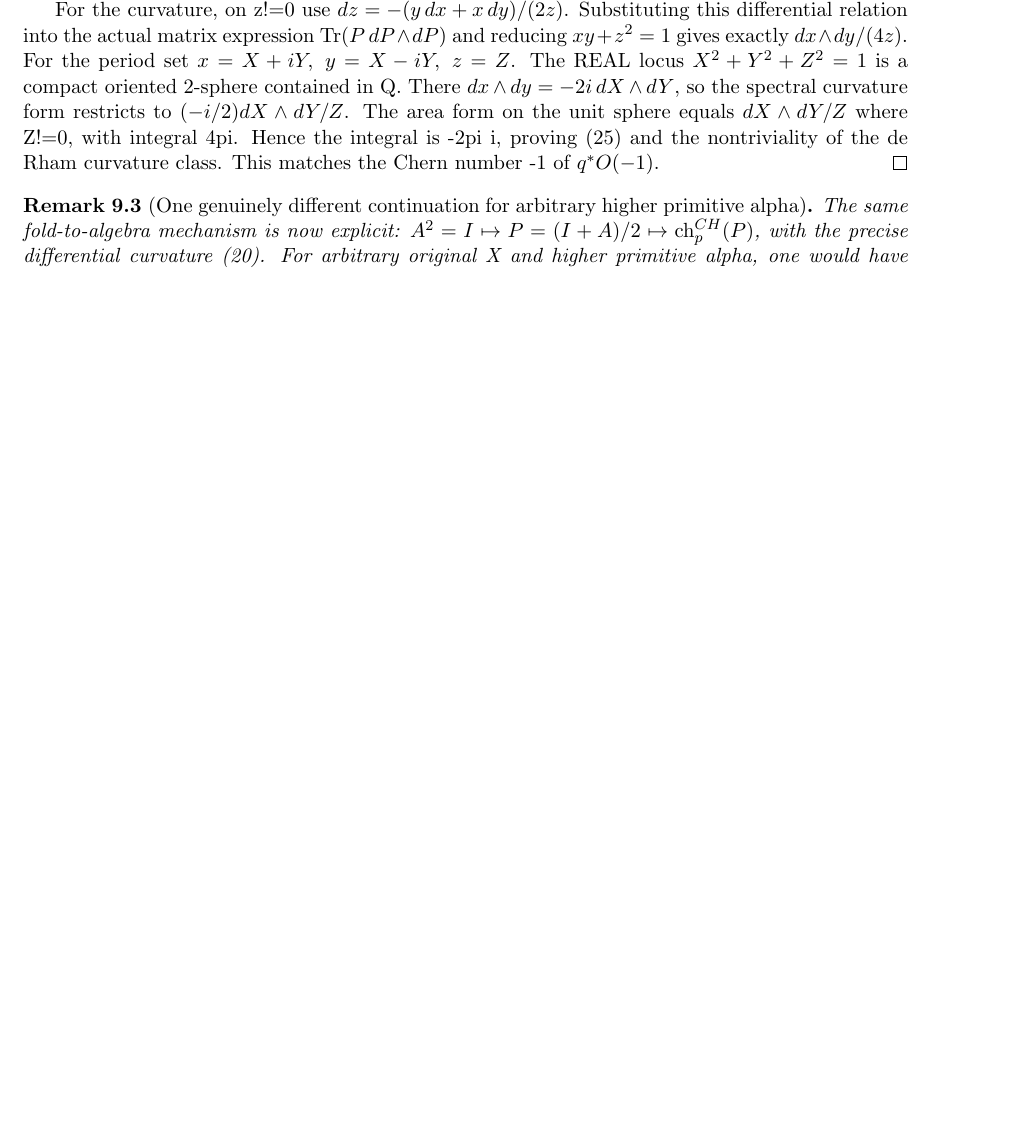
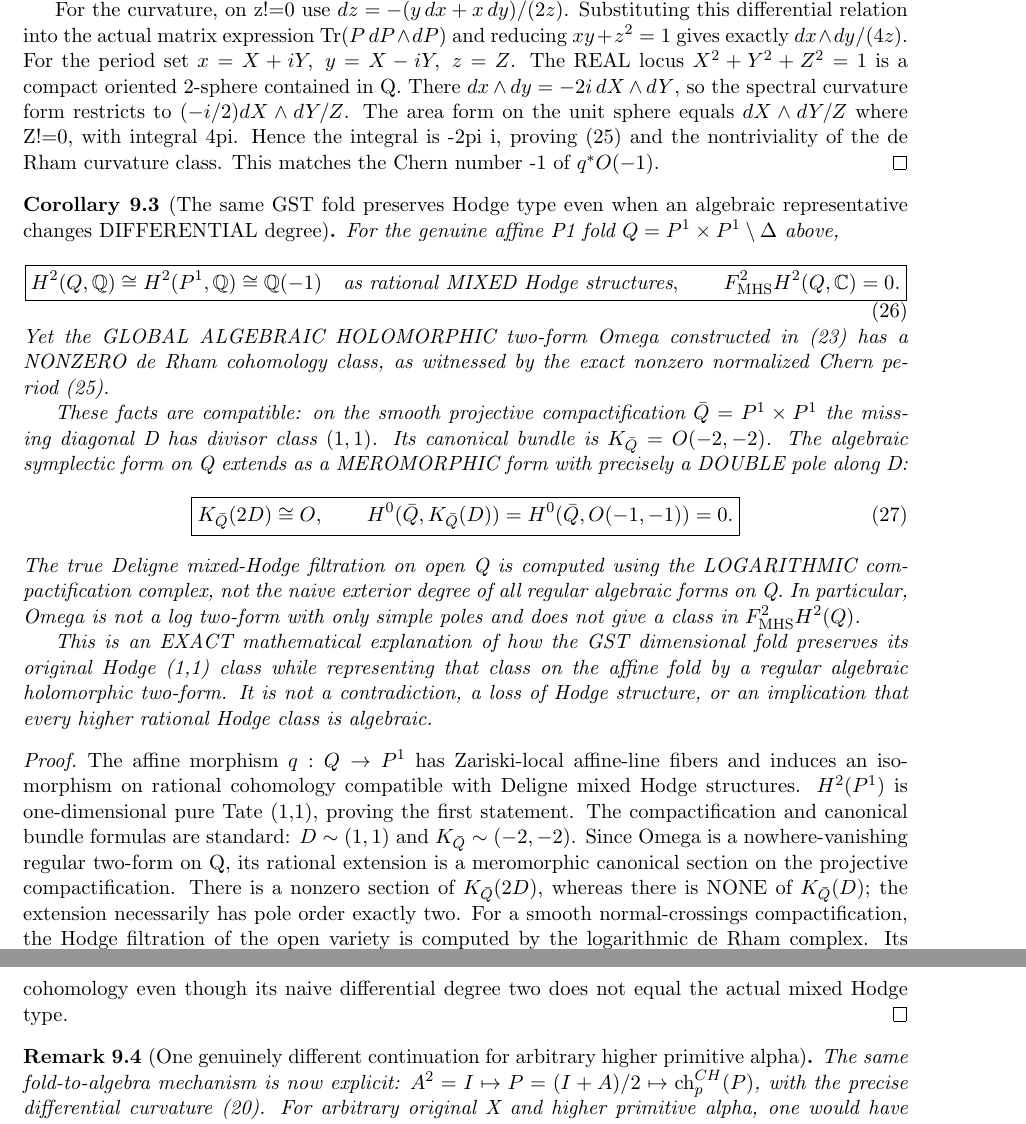
Before and after one commit to kyo-oo/HC-PROOF, a LaTeX document (research/derivations/GST_alpha_deligne_integral_fold_kgersten_source_birth_2026_10_23.tex): part of page 7 of 7 before the commit and two parts of pages 7 and 8 of 8 after it, the two joined at a grey line, cut so that both start at the same text, the shorter picture padded with empty space. Compiled offline with pdfLaTeX.

Commit message:
Mathbox: prove exact mixed-Hodge filtration invariance despite nonzero folded algebraic symplectic 2-form, using double-pole diagonal compactification

```diff
--- a/research/derivations/GST_alpha_deligne_integral_fold_kgersten_source_birth_2026_10_23.tex
+++ b/research/derivations/GST_alpha_deligne_integral_fold_kgersten_source_birth_2026_10_23.tex
@@ -731,3 +731,105 @@ Chern number -1 of
 $q^*O(-1)$.
 \end{proof}
 
+\begin{corollary}[The same GST fold preserves Hodge type even when an algebraic representative changes DIFFERENTIAL degree]
+For the genuine affine P1 fold
+$Q=P^1\times P^1\setminus\Delta$ above,
+\[
+ \boxed{
+ H^2(Q,\mathbb Q)
+    \cong H^2(P^1,\mathbb Q)
+    \cong\mathbb Q(-1)
+ \quad\text{as rational MIXED Hodge structures},
+ \qquad F^2_{\mathrm{MHS}}H^2(Q,\mathbb C)=0.
+ }                                                     \tag{26}
+\]
+Yet the GLOBAL ALGEBRAIC HOLOMORPHIC
+two-form Omega constructed in (23)
+has a NONZERO de Rham cohomology class,
+as witnessed by the exact
+nonzero normalized Chern period (25).
+
+These facts are compatible:
+on the smooth projective compactification
+$\bar Q=P^1\times P^1$
+the missing diagonal D has
+divisor class $(1,1)$.
+Its canonical bundle is
+$K_{\bar Q}=O(-2,-2)$.
+The algebraic symplectic
+form on Q extends as a
+MEROMORPHIC form with
+precisely a DOUBLE pole
+along D:
+\[
+ \boxed{
+ K_{\bar Q}(2D)\cong O,\qquad
+ H^0(\bar Q,K_{\bar Q}(D))
+      =H^0(\bar Q,O(-1,-1))=0.
+ }                                                     \tag{27}
+\]
+The true Deligne mixed-Hodge filtration
+on open Q is computed using
+the LOGARITHMIC compactification
+complex, not the naive exterior
+degree of all regular algebraic
+forms on Q. In particular,
+Omega is not a log two-form
+with only simple poles and
+does not give a class in
+$F^2_{\mathrm{MHS}}H^2(Q)$.
+
+This is an EXACT mathematical
+explanation of how the
+GST dimensional fold
+preserves its original
+Hodge (1,1) class while
+representing that class
+on the affine fold by
+a regular algebraic
+holomorphic two-form.
+It is not a contradiction,
+a loss of Hodge structure,
+or an implication that
+every higher rational
+Hodge class is algebraic.
+\end{corollary}
+\begin{proof}
+The affine morphism
+$q:Q\to P^1$ has Zariski-local
+affine-line fibers and
+induces an isomorphism
+on rational cohomology
+compatible with Deligne
+mixed Hodge structures.
+$H^2(P^1)$ is one-dimensional
+pure Tate (1,1), proving
+the first statement.
+The compactification
+and canonical bundle
+formulas are standard:
+$D\sim(1,1)$ and
+$K_{\bar Q}\sim(-2,-2)$.
+Since Omega is a
+nowhere-vanishing regular
+two-form on Q,
+its rational extension
+is a meromorphic
+canonical section
+on the projective
+compactification.
+There is a nonzero
+section of
+$K_{\bar Q}(2D)$,
+whereas there is
+NONE of $K_{\bar Q}(D)$;
+the extension
+necessarily has
+pole order exactly two.
+For a smooth normal-crossings
+compactification, the
+Hodge filtration of the
+open variety is
+computed by the
+logarithmic de Rham
+complex. Its degree-two
@@ -734,3 +845,11 @@ $q^*O(-1)$.
+de Rham cohomology
+even though its
+naive differential
+degree two does
+not equal the actual
+mixed Hodge type.
+\end{proof}
+
 \begin{remark}[One genuinely different continuation for arbitrary higher primitive alpha]
 The same fold-to-algebra mechanism
 is now explicit:
```
Also changed, not shown: research/derivations/GST_alpha_deligne_integral_fold_kgersten_source_birth_2026_10_23.tex (9 more changed lines).
